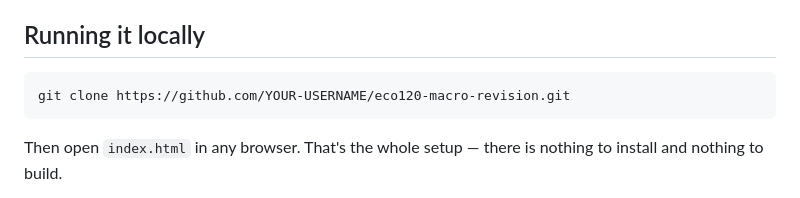
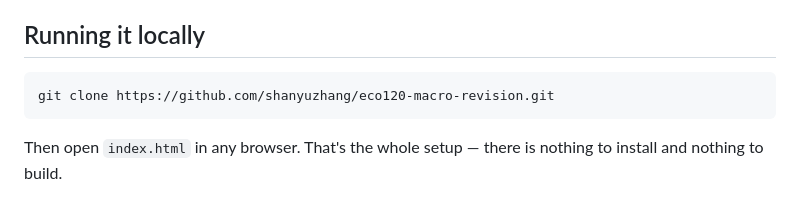
Before and after one commit to shanyuzhang/eco120-macro-revision, a Markdown page: README.md, the part around one of its changes. Rendered like a GitHub page.

Commit message:
Update live site and clone URLs

````diff
--- a/README.md
+++ b/README.md
@@ -69,7 +69,7 @@ economics marking schemes reward:
 ## Running it locally
 
 ```bash
-git clone https://github.com/YOUR-USERNAME/eco120-macro-revision.git
+git clone https://github.com/shanyuzhang/eco120-macro-revision.git
 ```
 
 Then open `index.html` in any browser. That's the whole setup — there is nothing
````
Also changed, not shown: other parts of README.md (+2 -2 lines).
